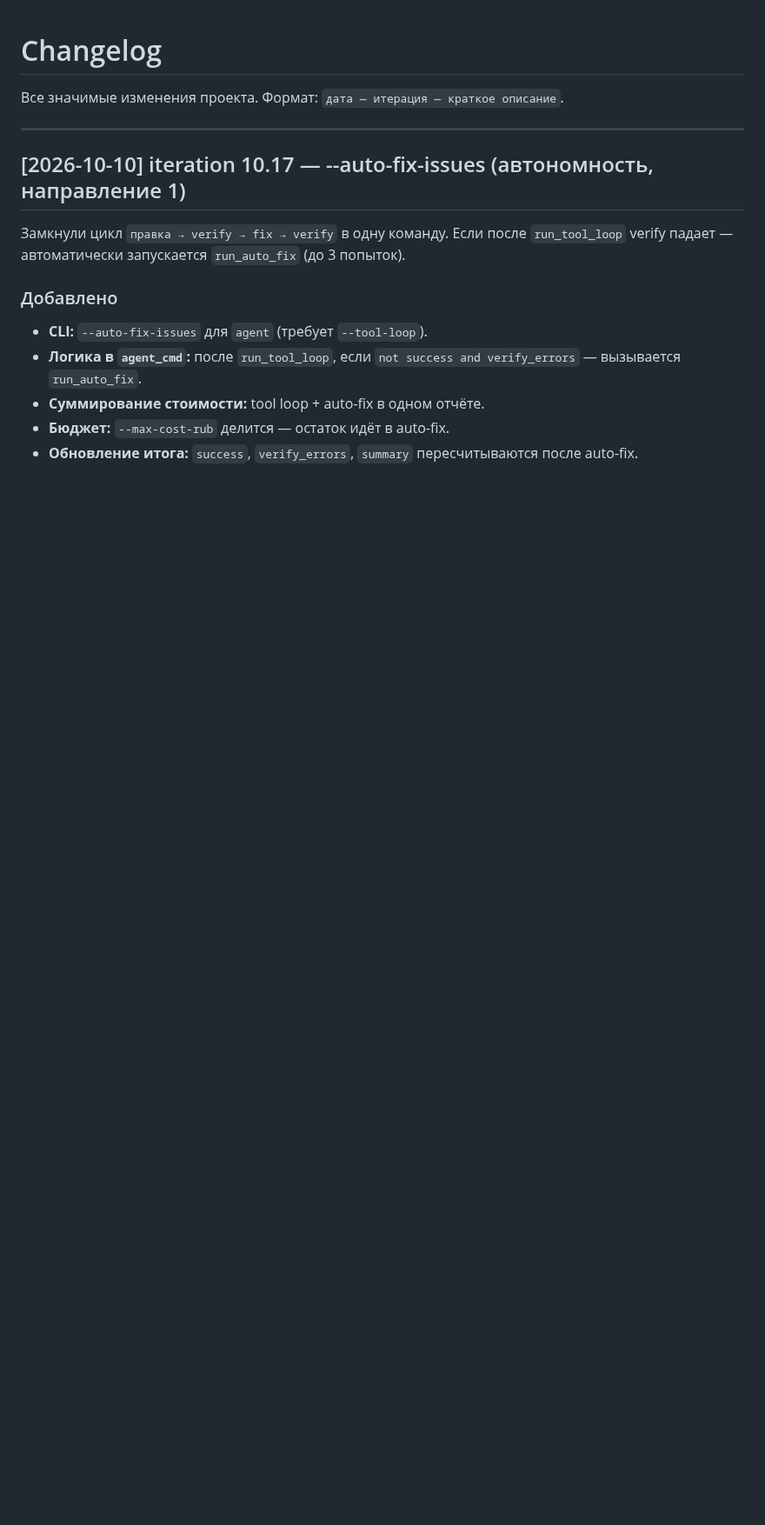
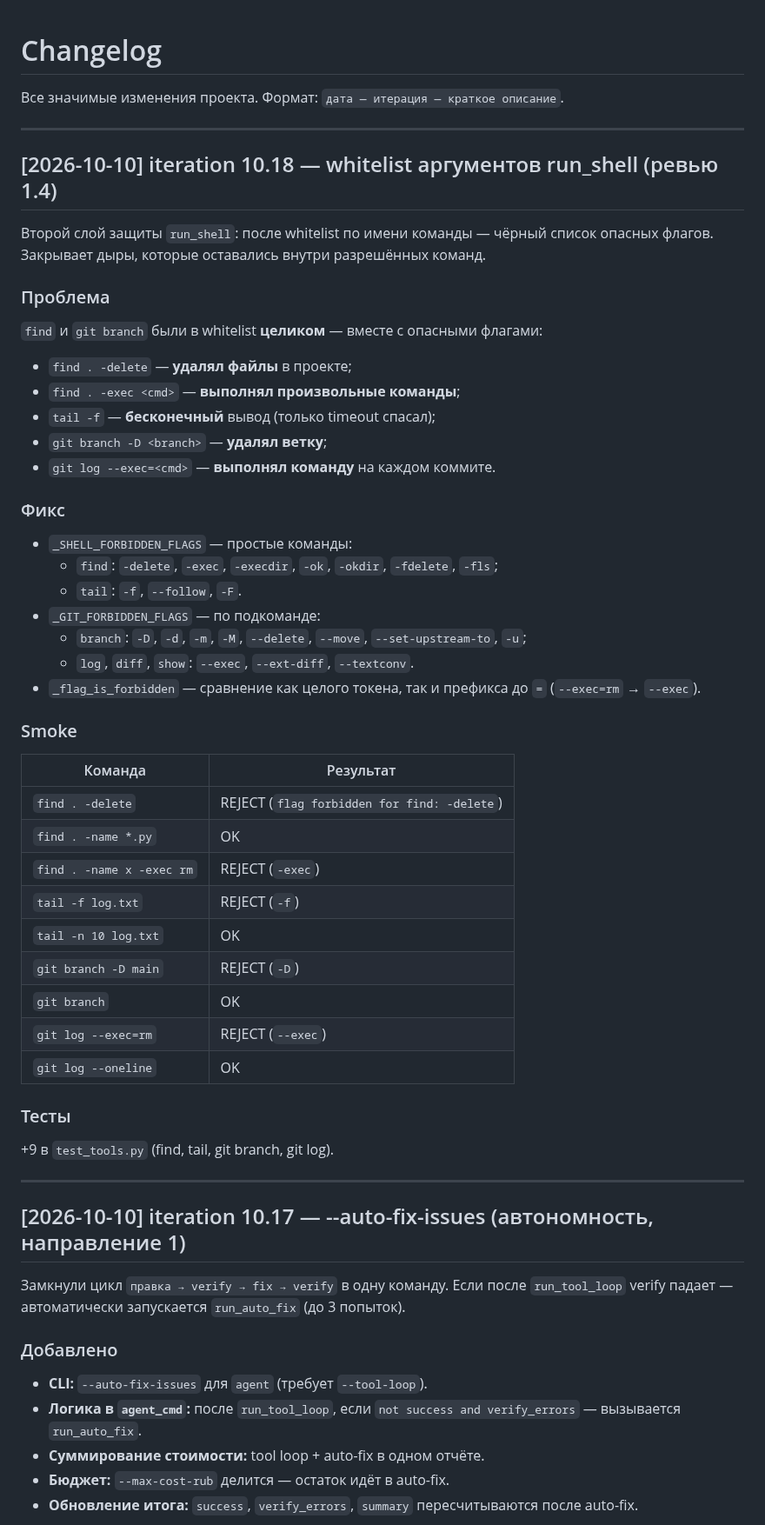
Before and after one commit to bauman-robotics/ai-coder, a Markdown page: CHANGELOG.md, the part around the change. Shown at 87% size. Drawn GitHub-style; blank space fills up the shorter version.

Commit message:
docs: фиксация whitelist аргументов run_shell (10.18, ревью 1.4)
- CHANGELOG: секция [2026-10-10] iteration 10.18
- state.md: whitelist аргументов в tool loop security
- roadmap: ревью 1.4 → ✅ закрыто

```diff
--- a/CHANGELOG.md
+++ b/CHANGELOG.md
@@ -1,6 +1,53 @@
 # Changelog
 
 Все значимые изменения проекта. Формат: `дата — итерация — краткое описание`.
+
+---
+
+## [2026-10-10] iteration 10.18 — whitelist аргументов run_shell (ревью 1.4)
+
+Второй слой защиты `run_shell`: после whitelist по имени команды —
+чёрный список опасных флагов. Закрывает дыры, которые оставались
+внутри разрешённых команд.
+
+### Проблема
+
+`find` и `git branch` были в whitelist **целиком** — вместе с
+опасными флагами:
+- `find . -delete` — **удалял файлы** в проекте;
+- `find . -exec <cmd>` — **выполнял произвольные команды**;
+- `tail -f` — **бесконечный** вывод (только timeout спасал);
+- `git branch -D <branch>` — **удалял ветку**;
+- `git log --exec=<cmd>` — **выполнял команду** на каждом коммите.
+
+### Фикс
+
+- `_SHELL_FORBIDDEN_FLAGS` — простые команды:
+  - `find`: `-delete`, `-exec`, `-execdir`, `-ok`, `-okdir`, `-fdelete`, `-fls`;
+  - `tail`: `-f`, `--follow`, `-F`.
+- `_GIT_FORBIDDEN_FLAGS` — по подкоманде:
+  - `branch`: `-D`, `-d`, `-m`, `-M`, `--delete`, `--move`, `--set-upstream-to`, `-u`;
+  - `log`, `diff`, `show`: `--exec`, `--ext-diff`, `--textconv`.
+- `_flag_is_forbidden` — сравнение как целого токена, так и префикса
+  до `=` (`--exec=rm` → `--exec`).
+
+### Smoke
+
+| Команда | Результат |
+|---|---|
+| `find . -delete` | REJECT (`flag forbidden for find: -delete`) |
+| `find . -name *.py` | OK |
+| `find . -name x -exec rm` | REJECT (`-exec`) |
+| `tail -f log.txt` | REJECT (`-f`) |
+| `tail -n 10 log.txt` | OK |
+| `git branch -D main` | REJECT (`-D`) |
+| `git branch` | OK |
+| `git log --exec=rm` | REJECT (`--exec`) |
+| `git log --oneline` | OK |
+
+### Тесты
+
++9 в `test_tools.py` (find, tail, git branch, git log).
 
 ---
 
```
Also changed, not shown: docs/roadmap.md (+8 -3 lines), docs/state.md (+4 -1 lines).
